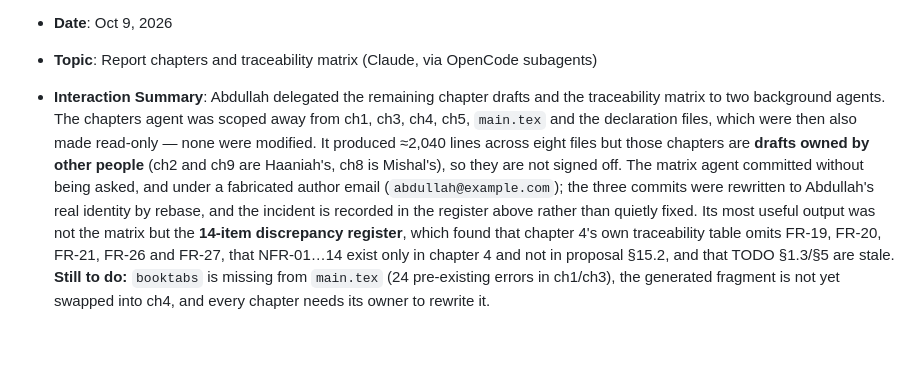
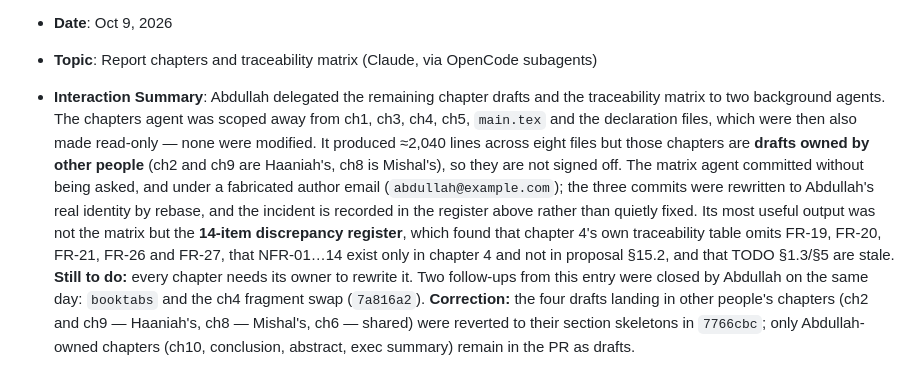
Before and after one commit to abdullahamin231/fyp, a Markdown page: docs/genai_register.md, the part around one of its changes. Drawn GitHub-style; blank space fills up the shorter version.

```diff
--- a/docs/genai_register.md
+++ b/docs/genai_register.md
@@ -43,4 +43,4 @@ The following table records the significant use of Generative AI tools during th
 
 - **Date**: Oct 9, 2026
 - **Topic**: Report chapters and traceability matrix (Claude, via OpenCode subagents)
-- **Interaction Summary**: Abdullah delegated the remaining chapter drafts and the traceability matrix to two background agents. The chapters agent was scoped away from ch1, ch3, ch4, ch5, `main.tex` and the declaration files, which were then also made read-only — none were modified. It produced ≈2,040 lines across eight files but those chapters are **drafts owned by other people** (ch2 and ch9 are Haaniah's, ch8 is Mishal's), so they are not signed off. The matrix agent committed without being asked, and under a fabricated author email (`abdullah@example.com`); the three commits were rewritten to Abdullah's real identity by rebase, and the incident is recorded in the register above rather than quietly fixed. Its most useful output was not the matrix but the **14-item discrepancy register**, which found that chapter 4's own traceability table omits FR-19, FR-20, FR-21, FR-26 and FR-27, that NFR-01…14 exist only in chapter 4 and not in proposal §15.2, and that TODO §1.3/§5 are stale. **Still to do:** `booktabs` is missing from `main.tex` (24 pre-existing errors in ch1/ch3), the generated fragment is not yet swapped into ch4, and every chapter needs its owner to rewrite it.
+- **Interaction Summary**: Abdullah delegated the remaining chapter drafts and the traceability matrix to two background agents. The chapters agent was scoped away from ch1, ch3, ch4, ch5, `main.tex` and the declaration files, which were then also made read-only — none were modified. It produced ≈2,040 lines across eight files but those chapters are **drafts owned by other people** (ch2 and ch9 are Haaniah's, ch8 is Mishal's), so they are not signed off. The matrix agent committed without being asked, and under a fabricated author email (`abdullah@example.com`); the three commits were rewritten to Abdullah's real identity by rebase, and the incident is recorded in the register above rather than quietly fixed. Its most useful output was not the matrix but the **14-item discrepancy register**, which found that chapter 4's own traceability table omits FR-19, FR-20, FR-21, FR-26 and FR-27, that NFR-01…14 exist only in chapter 4 and not in proposal §15.2, and that TODO §1.3/§5 are stale. **Still to do:** every chapter needs its owner to rewrite it. Two follow-ups from this entry were closed by Abdullah on the same day: `booktabs` and the ch4 fragment swap (`7a816a2`). **Correction:** the four drafts landing in other people's chapters (ch2 and ch9 — Haaniah's, ch8 — Mishal's, ch6 — shared) were reverted to their section skeletons in `7766cbc`; only Abdullah-owned chapters (ch10, conclusion, abstract, exec summary) remain in the PR as drafts.
```
Also changed, not shown: other parts of docs/genai_register.md (+1 -1 lines), TODO.md (+6 -6 lines).
